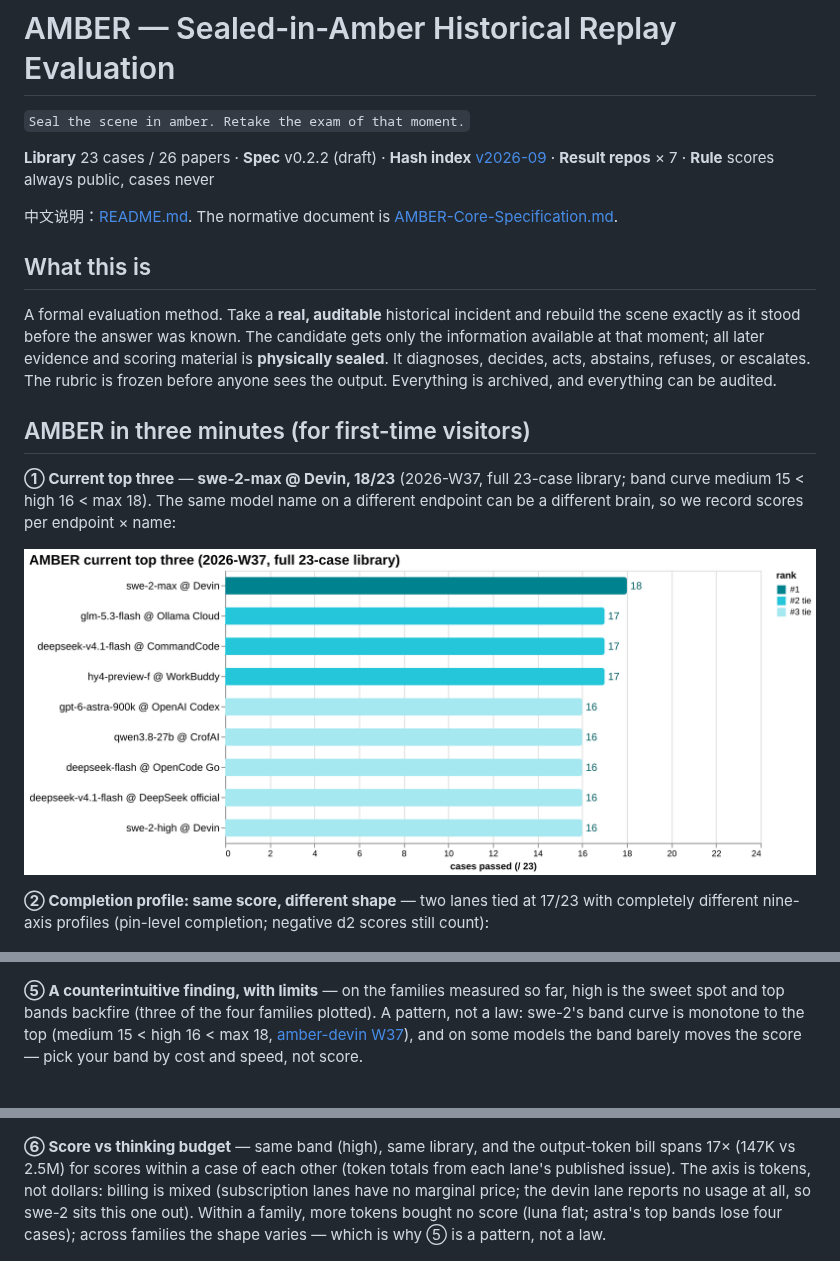
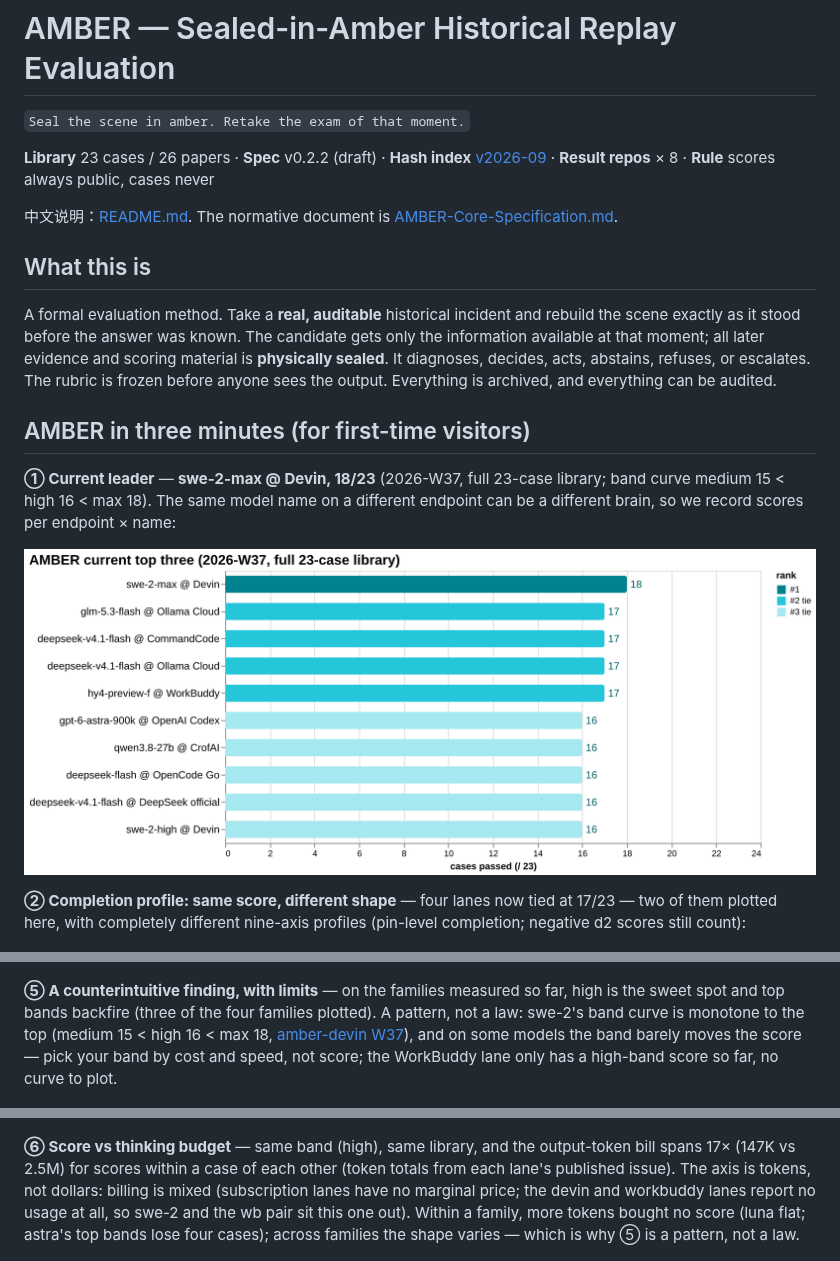
Before and after one commit to getaskclaw/amber, a Markdown page: README.en.md, 3 parts joined by grey strips. GitHub-like rendering; pictures changed too: docs/images/top3-2026-w37.en.png.

Commit message:
docs: repo count x8, four-way 17/23 tie prose, no-usage lanes incl. workbuddy, refreshed top3 charts

```diff
--- a/README.en.md
+++ b/README.en.md
@@ -2,7 +2,7 @@
 
 `Seal the scene in amber. Retake the exam of that moment.`
 
-**Library** 23 cases / 26 papers · **Spec** v0.2.2 (draft) · **Hash index** [v2026-09](hash-index/v2026-09.md) · **Result repos** × 7 · **Rule** scores always public, cases never
+**Library** 23 cases / 26 papers · **Spec** v0.2.2 (draft) · **Hash index** [v2026-09](hash-index/v2026-09.md) · **Result repos** × 8 · **Rule** scores always public, cases never
 
 中文说明：[README.md](README.md). The normative document is [AMBER-Core-Specification.md](AMBER-Core-Specification.md).
 
@@ -12,11 +12,11 @@ A formal evaluation method. Take a **real, auditable** historical incident and r
 
 ## AMBER in three minutes (for first-time visitors)
 
-**① Current top three** — **swe-2-max @ Devin, 18/23** (2026-W37, full 23-case library; band curve medium 15 < high 16 < max 18). The same model name on a different endpoint can be a different brain, so we record scores per endpoint × name:
+**① Current leader** — **swe-2-max @ Devin, 18/23** (2026-W37, full 23-case library; band curve medium 15 < high 16 < max 18). The same model name on a different endpoint can be a different brain, so we record scores per endpoint × name:
 
-![Current top three 2026-W37](docs/images/top3-2026-w37.en.png?v=20260911)
+![Current top three 2026-W37](docs/images/top3-2026-w37.en.png?v=20260913)
 
-**② Completion profile: same score, different shape** — two lanes tied at 17/23 with completely different nine-axis profiles (pin-level completion; negative d2 scores still count):
+**② Completion profile: same score, different shape** — four lanes now tied at 17/23 — two of them plotted here, with completely different nine-axis profiles (pin-level completion; negative d2 scores still count):
 
 ![Completion profile cc vs g53f](docs/images/completion-radar-cc-vs-g53f.en.png)
 
@@ -28,11 +28,11 @@ A formal evaluation method. Take a **real, auditable** historical incident and r
 
 ![How a result is produced](docs/images/trust-chain.en.png)
 
-**⑤ A counterintuitive finding, with limits** — on the families measured so far, high is the sweet spot and top bands backfire (three of the four families plotted). A pattern, not a law: swe-2's band curve is monotone to the top (medium 15 < high 16 < max 18, [amber-devin W37](https://github.com/getaskclaw/amber-devin/blob/main/results/2026-W37.md)), and on some models the band barely moves the score — pick your band by cost and speed, not score.
+**⑤ A counterintuitive finding, with limits** — on the families measured so far, high is the sweet spot and top bands backfire (three of the four families plotted). A pattern, not a law: swe-2's band curve is monotone to the top (medium 15 < high 16 < max 18, [amber-devin W37](https://github.com/getaskclaw/amber-devin/blob/main/results/2026-W37.md)), and on some models the band barely moves the score — pick your band by cost and speed, not score; the WorkBuddy lane only has a high-band score so far, no curve to plot.
 
 ![effort curves](docs/images/effort-curves-20260911.en.png)
 
-**⑥ Score vs thinking budget** — same band (high), same library, and the output-token bill spans 17× (147K vs 2.5M) for scores within a case of each other (token totals from each lane's published issue). The axis is tokens, not dollars: billing is mixed (subscription lanes have no marginal price; the devin lane reports no usage at all, so swe-2 sits this one out). Within a family, more tokens bought no score (luna flat; astra's top bands lose four cases); across families the shape varies — which is why ⑤ is a pattern, not a law.
+**⑥ Score vs thinking budget** — same band (high), same library, and the output-token bill spans 17× (147K vs 2.5M) for scores within a case of each other (token totals from each lane's published issue). The axis is tokens, not dollars: billing is mixed (subscription lanes have no marginal price; the devin and workbuddy lanes report no usage at all, so swe-2 and the wb pair sit this one out). Within a family, more tokens bought no score (luna flat; astra's top bands lose four cases); across families the shape varies — which is why ⑤ is a pattern, not a law.
 
 ![score vs thinking budget W37](docs/images/score-vs-tokens-2026-w37.en.png)
 
```
Also changed, not shown: other parts of README.en.md (+2 -2 lines), README.md (+7 -7 lines), docs/images/top3-2026-w37.png, 2 other files.
